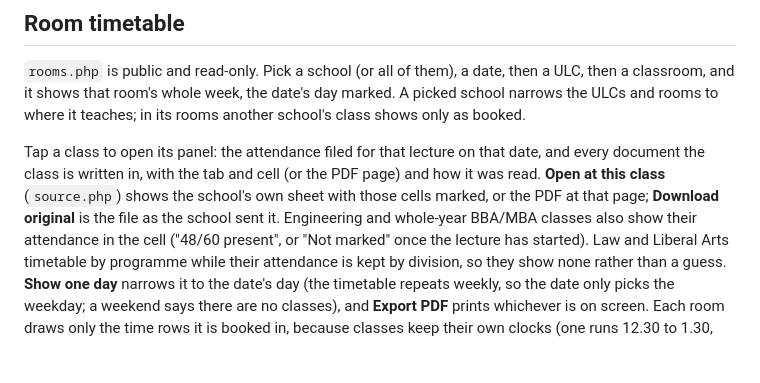
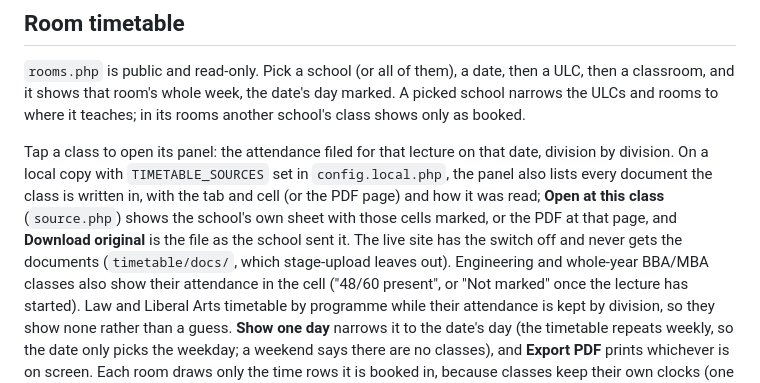
Before and after one commit to D00M1909/adypu-academic-dashboard, a Markdown page: README.md, the part around the change. Rendered like a GitHub page; blank space fills up the shorter version.

Commit message:
Say the source panel is for local copies only

```diff
--- a/README.md
+++ b/README.md
@@ -126,10 +126,13 @@ day marked. A picked school narrows the ULCs and rooms to where it teaches; in
 its rooms another school's class shows only as booked.
 
 Tap a class to open its panel: the attendance filed for that lecture on that
-date, and every document the class is written in, with the tab and cell (or the
-PDF page) and how it was read. **Open at this class** (`source.php`) shows the
-school's own sheet with those cells marked, or the PDF at that page;
-**Download original** is the file as the school sent it. Engineering and
+date, division by division. On a local copy with `TIMETABLE_SOURCES` set in
+`config.local.php`, the panel also lists every document the class is written
+in, with the tab and cell (or the PDF page) and how it was read; **Open at this
+class** (`source.php`) shows the school's own sheet with those cells marked, or
+the PDF at that page, and **Download original** is the file as the school sent
+it. The live site has the switch off and never gets the documents
+(`timetable/docs/`, which stage-upload leaves out). Engineering and
 whole-year BBA/MBA classes also show their attendance in the cell ("48/60
 present", or "Not marked" once the lecture has started). Law and Liberal Arts
 timetable by programme while their attendance is kept by division, so they show
```
